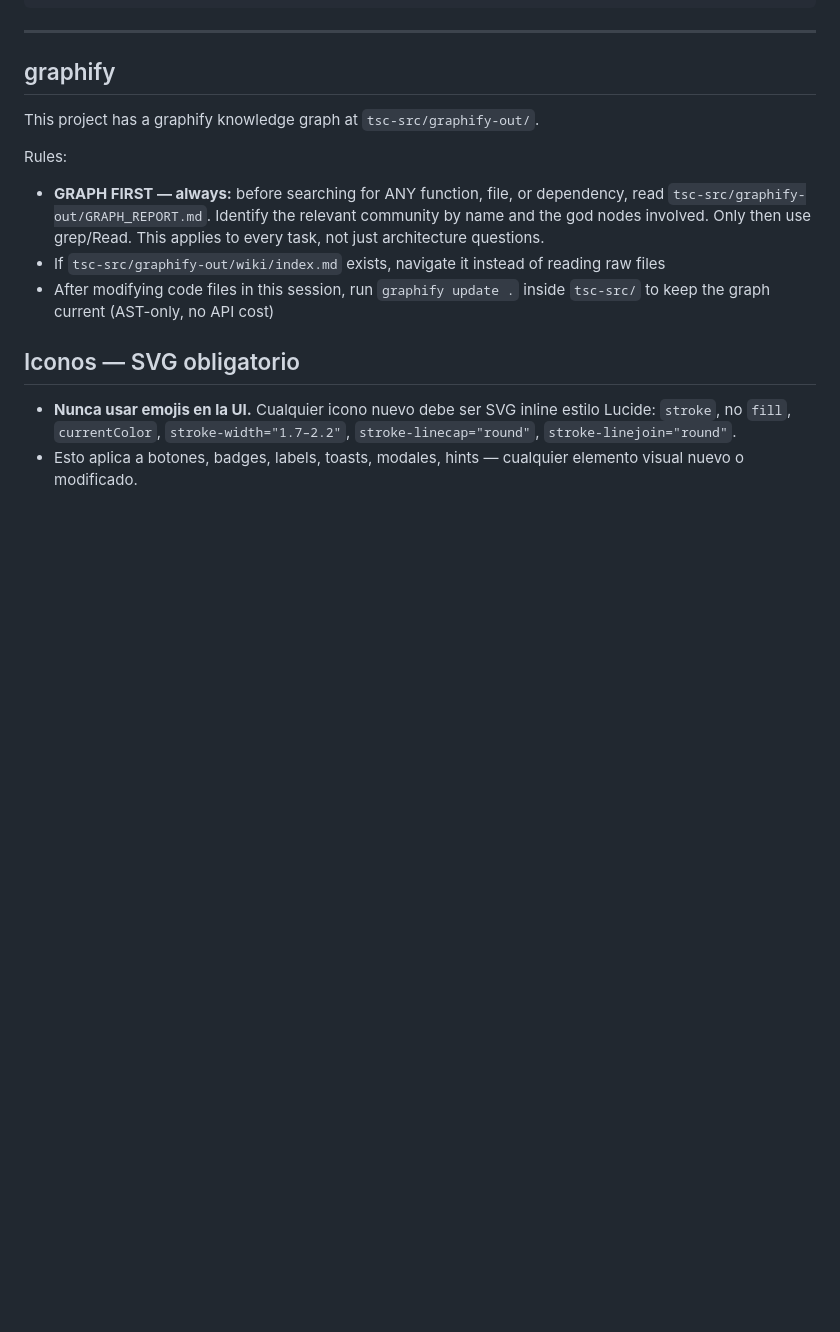
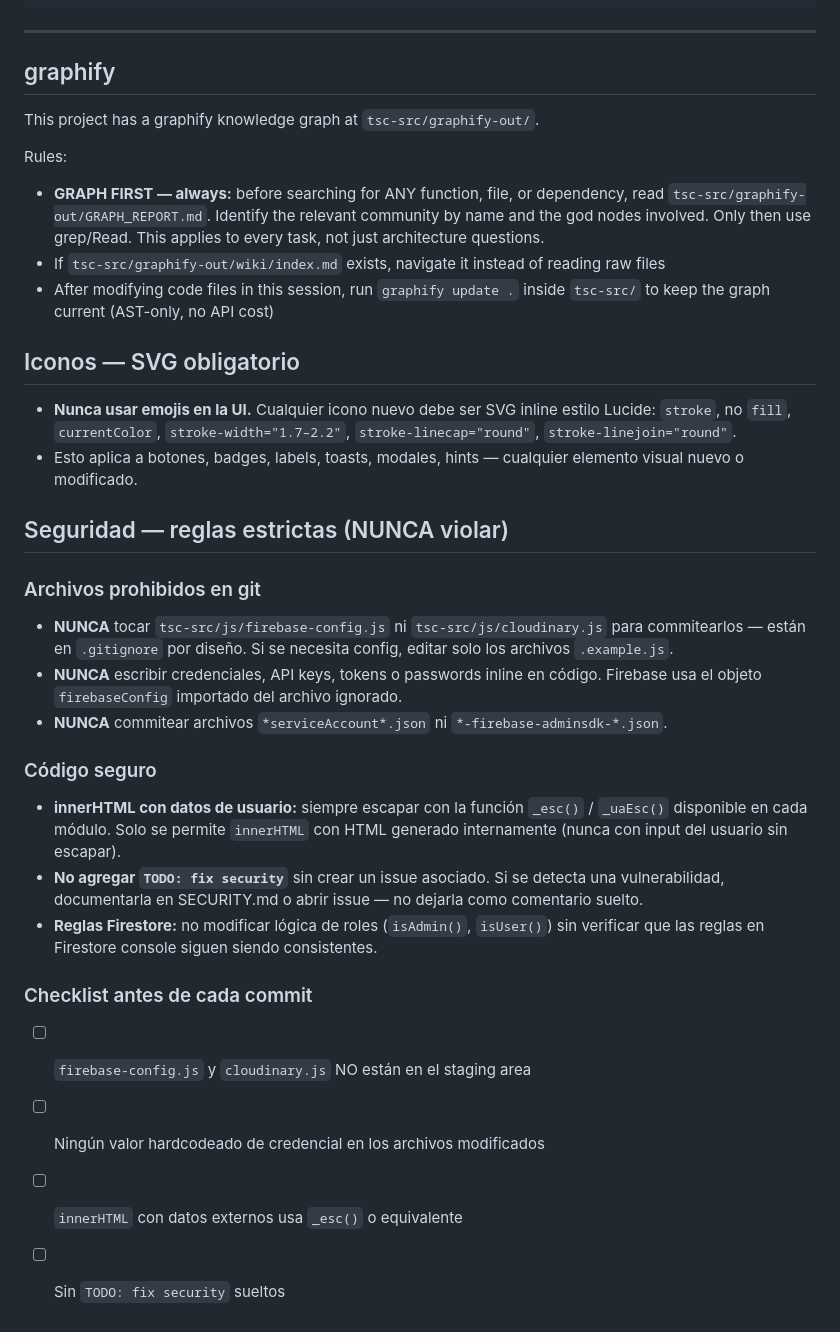
Before and after one commit to theperfectory-blip/tsc-web, a Markdown page: CLAUDE.md, the part around the change. Rendered like a GitHub page; blank space fills up the shorter version.

Commit message:
chore(security): agregar reglas de seguridad a CLAUDE.md
Mueve el checklist de SECURITY.md a instrucciones activas en CLAUDE.md
para que se apliquen en cada sesion de trabajo:
- Archivos prohibidos en git (firebase-config, cloudinary, serviceAccount)
- Uso obligatorio de _esc() para innerHTML con datos externos
- Prohibicion de TODO:fix security sin issue asociado
- Checklist pre-commit de seguridad

Co-Authored-By: Claude Sonnet 4.6 <noreply@anthropic.com>

```diff
--- a/CLAUDE.md
+++ b/CLAUDE.md
@@ -132,3 +132,21 @@ Rules:
 
 - **Nunca usar emojis en la UI.** Cualquier icono nuevo debe ser SVG inline estilo Lucide: `stroke`, no `fill`, `currentColor`, `stroke-width="1.7–2.2"`, `stroke-linecap="round"`, `stroke-linejoin="round"`.
 - Esto aplica a botones, badges, labels, toasts, modales, hints — cualquier elemento visual nuevo o modificado.
+
+## Seguridad — reglas estrictas (NUNCA violar)
+
+### Archivos prohibidos en git
+- **NUNCA** tocar `tsc-src/js/firebase-config.js` ni `tsc-src/js/cloudinary.js` para commitearlos — están en `.gitignore` por diseño. Si se necesita config, editar solo los archivos `.example.js`.
+- **NUNCA** escribir credenciales, API keys, tokens o passwords inline en código. Firebase usa el objeto `firebaseConfig` importado del archivo ignorado.
+- **NUNCA** commitear archivos `*serviceAccount*.json` ni `*-firebase-adminsdk-*.json`.
+
+### Código seguro
+- **innerHTML con datos de usuario:** siempre escapar con la función `_esc()` / `_uaEsc()` disponible en cada módulo. Solo se permite `innerHTML` con HTML generado internamente (nunca con input del usuario sin escapar).
+- **No agregar `TODO: fix security`** sin crear un issue asociado. Si se detecta una vulnerabilidad, documentarla en SECURITY.md o abrir issue — no dejarla como comentario suelto.
+- **Reglas Firestore:** no modificar lógica de roles (`isAdmin()`, `isUser()`) sin verificar que las reglas en Firestore console siguen siendo consistentes.
+
+### Checklist antes de cada commit
+- [ ] `firebase-config.js` y `cloudinary.js` NO están en el staging area
+- [ ] Ningún valor hardcodeado de credencial en los archivos modificados
+- [ ] `innerHTML` con datos externos usa `_esc()` o equivalente
+- [ ] Sin `TODO: fix security` sueltos
```
